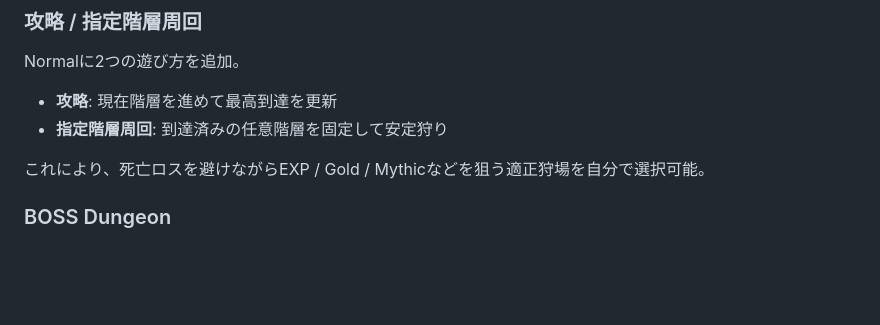
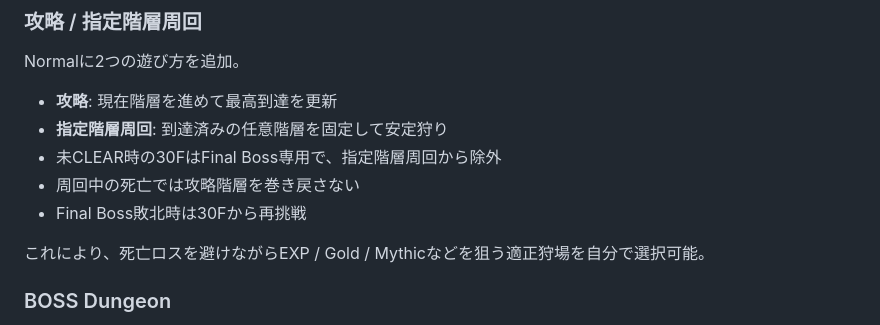
Before and after one commit to aki7630/Poop_Dungeon, a Markdown page: CHANGELOG.md, the part around the change. Drawn GitHub-style; blank space fills up the shorter version.

Commit message:
docs: document v2.4 dungeon QA rules

```diff
--- a/CHANGELOG.md
+++ b/CHANGELOG.md
@@ -47,6 +47,9 @@ Normalに2つの遊び方を追加。
 
 - **攻略**: 現在階層を進めて最高到達を更新
 - **指定階層周回**: 到達済みの任意階層を固定して安定狩り
+- 未CLEAR時の30FはFinal Boss専用で、指定階層周回から除外
+- 周回中の死亡では攻略階層を巻き戻さない
+- Final Boss敗北時は30Fから再挑戦
 
 これにより、死亡ロスを避けながらEXP / Gold / Mythicなどを狙う適正狩場を自分で選択可能。
 
```
